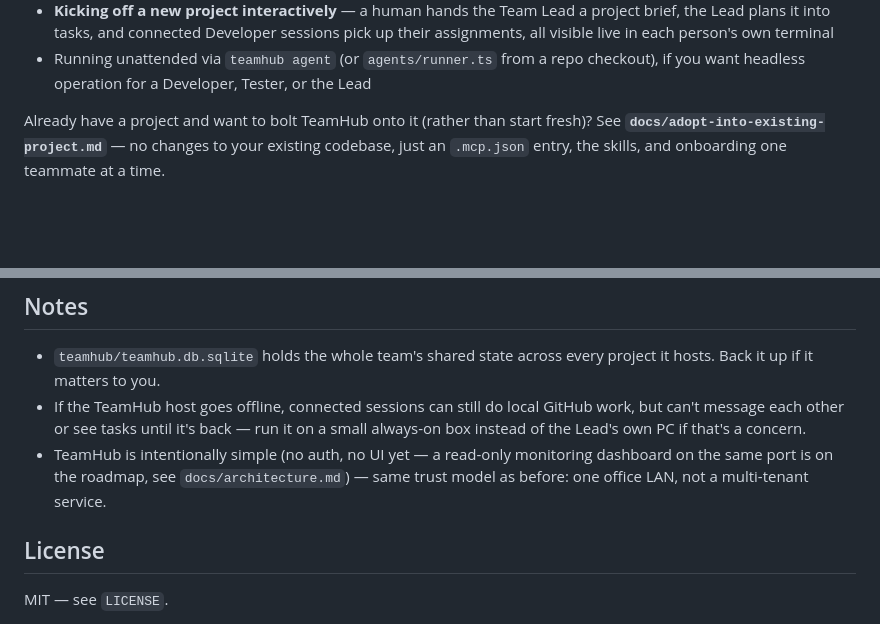
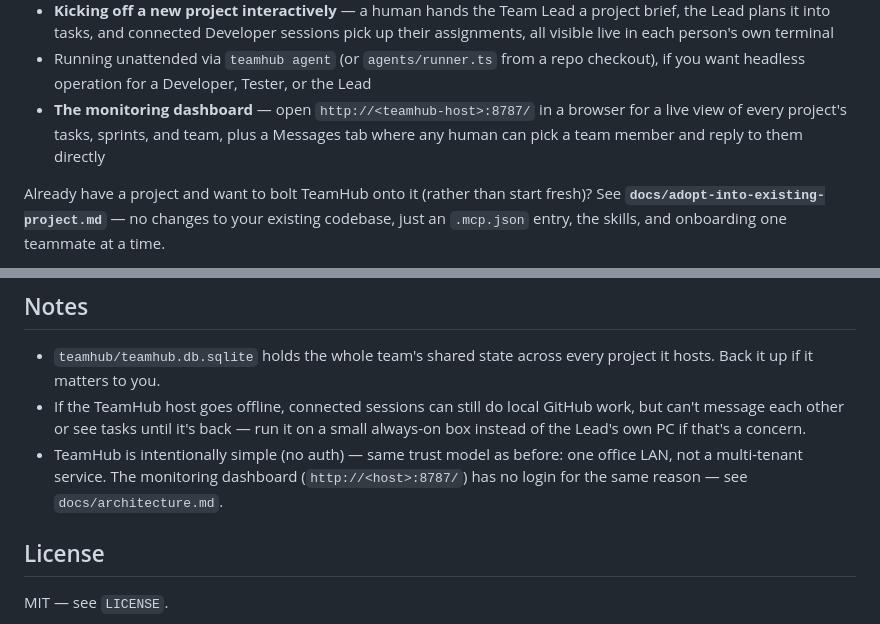
Before and after one commit to masterdeepak15/claude-team-protocol, a Markdown page: README.md, 2 parts joined by grey strips. Drawn GitHub-style; blank space fills up the shorter version.

Commit message:
docs: document the monitoring UI (dashboard, board, sprints, team, messages)

```diff
--- a/README.md
+++ b/README.md
@@ -72,6 +72,10 @@ including:
 - Running unattended via `teamhub agent` (or `agents/runner.ts` from a repo
   checkout), if you want headless operation for a Developer, Tester, or
   the Lead
+- **The monitoring dashboard** — open `http://<teamhub-host>:8787/` in a
+  browser for a live view of every project's tasks, sprints, and team, plus
+  a Messages tab where any human can pick a team member and reply to them
+  directly
 
 Already have a project and want to bolt TeamHub onto it (rather than start
 fresh)? See **`docs/adopt-into-existing-project.md`** — no changes to your
@@ -99,10 +103,10 @@ See **`docs/migration.md`**.
   GitHub work, but can't message each other or see tasks until it's back —
   run it on a small always-on box instead of the Lead's own PC if that's a
   concern.
-- TeamHub is intentionally simple (no auth, no UI yet — a read-only
-  monitoring dashboard on the same port is on the roadmap, see
-  `docs/architecture.md`) — same trust model as before: one office LAN, not
-  a multi-tenant service.
+- TeamHub is intentionally simple (no auth) — same trust model as before:
+  one office LAN, not a multi-tenant service. The monitoring dashboard
+  (`http://<host>:8787/`) has no login for the same reason — see
+  `docs/architecture.md`.
 
 ## License
 
```
Also changed, not shown: docs/architecture.md (+42 -9 lines), docs/setup-guide.md (+19 -0 lines).
